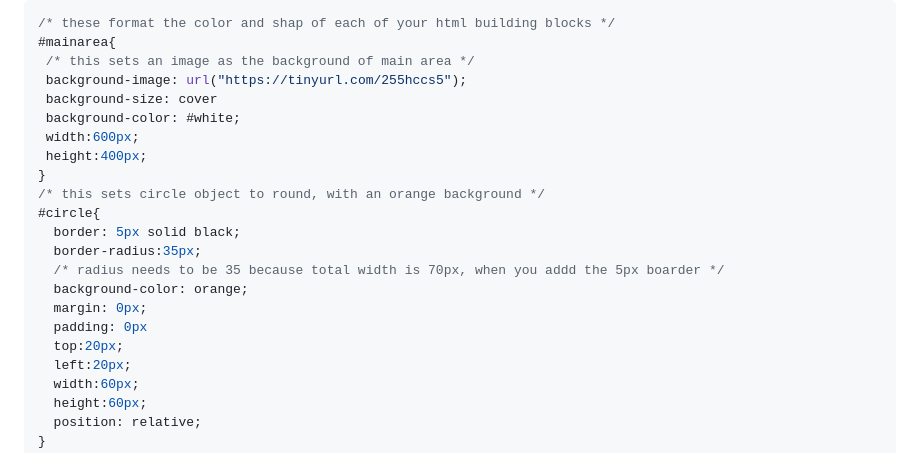
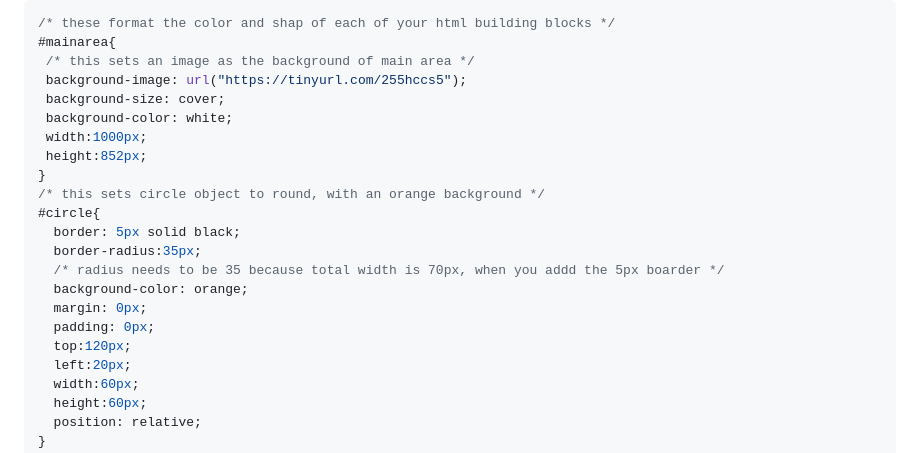
Before and after one commit to gormanlearncode/learncode, a Markdown page: README.md, the part around the change. Rendered like a GitHub page.

```diff
--- a/README.md
+++ b/README.md
@@ -40,10 +40,10 @@ You can see this example running here: https://gormanlearncode.github.io/learnco
 #mainarea{
  /* this sets an image as the background of main area */
  background-image: url("https://tinyurl.com/255hccs5");
- background-size: cover
- background-color: #white;
- width:600px;
- height:400px;
+ background-size: cover;
+ background-color: white;
+ width:1000px;
+ height:852px;
 }
 /* this sets circle object to round, with an orange background */
 #circle{
@@ -52,8 +52,8 @@ You can see this example running here: https://gormanlearncode.github.io/learnco
   /* radius needs to be 35 because total width is 70px, when you addd the 5px boarder */
   background-color: orange;
   margin: 0px;
-  padding: 0px
-  top:20px;
+  padding: 0px;
+  top:120px;
   left:20px;
   width:60px;
   height:60px;
```
